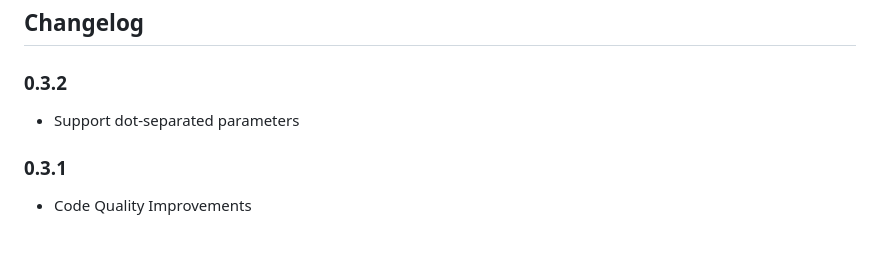
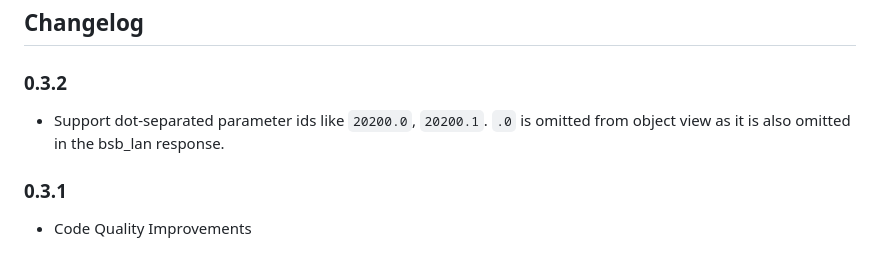
Before and after one commit to hacki11/ioBroker.bsblan, a Markdown page: README.md, the part around the change. Drawn GitHub-style.

```diff
--- a/README.md
+++ b/README.md
@@ -42,7 +42,8 @@ The BSB_LAN Interface brings the BSB (Boiler System Bus) to LAN. This adapter co
 ## Changelog
 
 ### 0.3.2
-* Support dot-separated parameters
+* Support dot-separated parameter ids like `20200.0`, `20200.1`. `.0` is omitted from object view as it is also omitted in the bsb_lan response.
+
 ### 0.3.1
 * Code Quality Improvements
 ### 0.3.0
```
